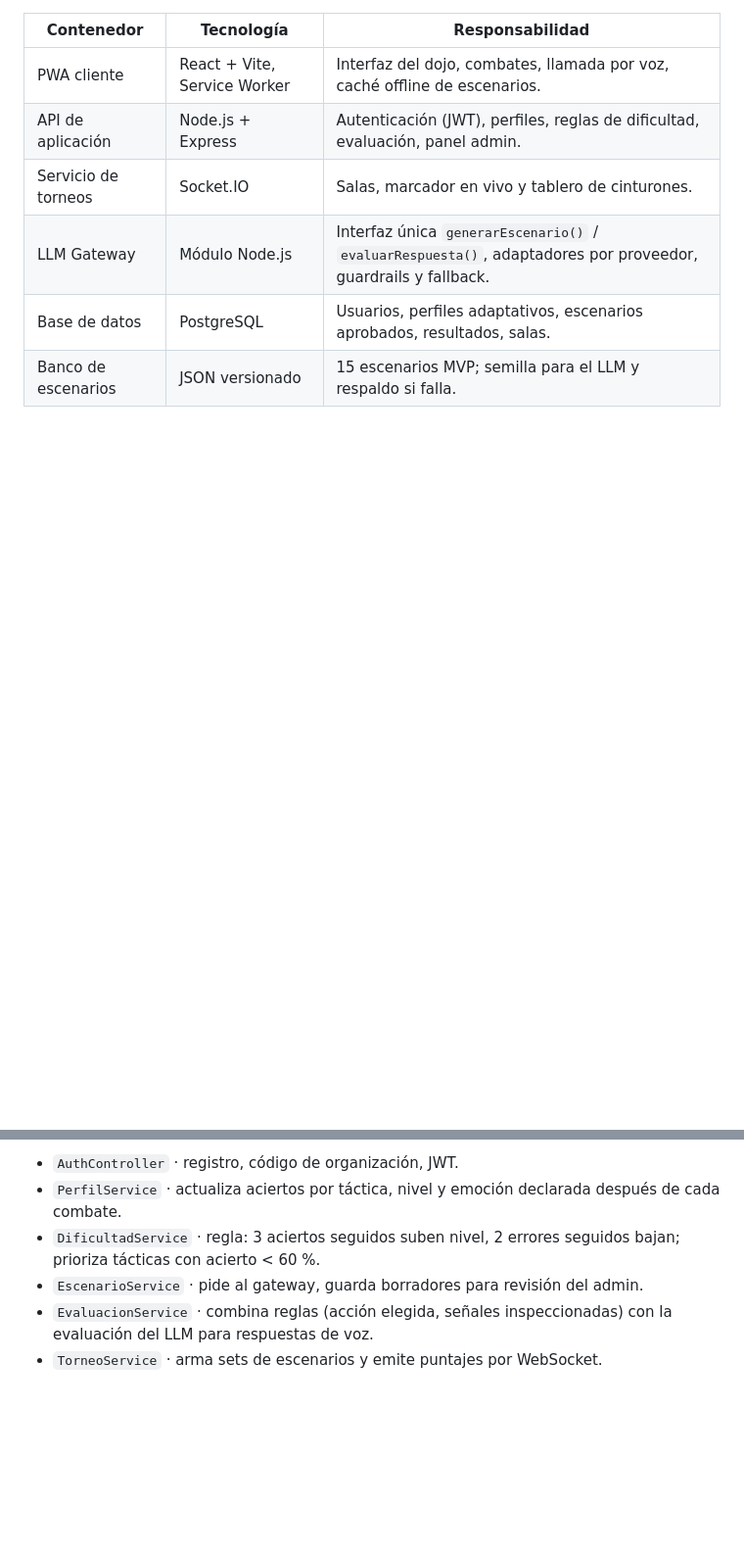
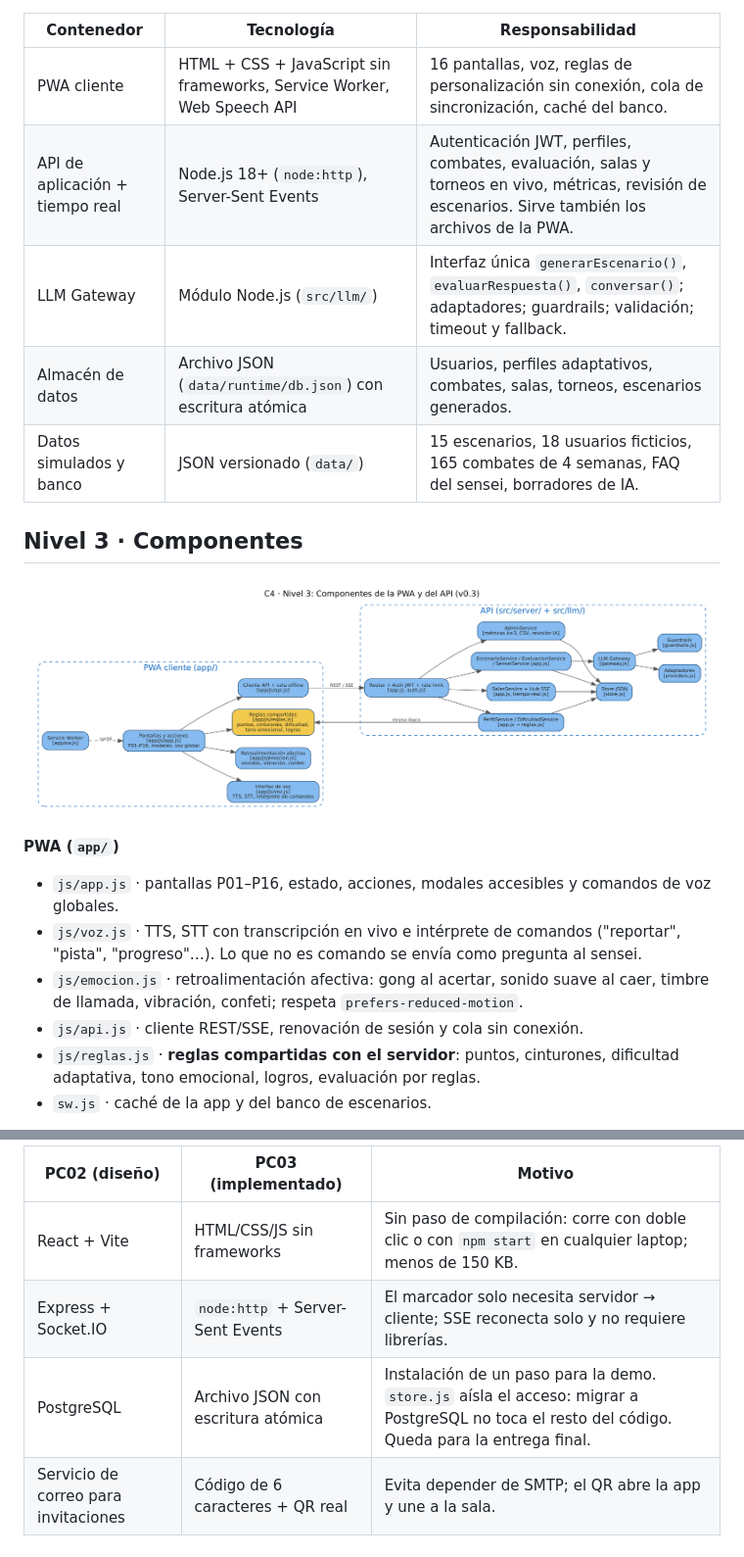
Before and after one commit to FloresVillar/cc451-IHC-grupo15-cyberdojo, a Markdown page: docs/arquitectura-c4.md, 2 parts joined by grey strips. Shown at 98% size. GitHub-like rendering; pictures changed too: docs/img/c4-componentes.png (added); blank space fills up the shorter version.

```diff
--- a/docs/arquitectura-c4.md
+++ b/docs/arquitectura-c4.md
@@ -12,9 +18,22 @@ CyberDojo lo usan dos tipos de persona: el **colaborador** (entrena) y el **resp
 
 | Contenedor | Tecnología | Responsabilidad |
 |---|---|---|
-| PWA cliente | React + Vite, Service Worker | Interfaz del dojo, combates, llamada por voz, caché offline de escenarios. |
-| API de aplicación | Node.js + Express | Autenticación (JWT), perfiles, reglas de dificultad, evaluación, panel admin. |
-| Servicio de torneos | Socket.IO | Salas, marcador en vivo y tablero de cinturones. |
-| LLM Gateway | Módulo Node.js | Interfaz única `generarEscenario()` / `evaluarRespuesta()`, adaptadores por proveedor, guardrails y fallback. |
-| Base de datos | PostgreSQL | Usuarios, perfiles adaptativos, escenarios aprobados, resultados, salas. |
-| Banco de escenarios | JSON versionado | 15 escenarios MVP; semilla para el LLM y respaldo si falla. |
+| PWA cliente | HTML + CSS + JavaScript sin frameworks, Service Worker, Web Speech API | 16 pantallas, voz, reglas de personalización sin conexión, cola de sincronización, caché del banco. |
+| API de aplicación + tiempo real | Node.js 18+ (`node:http`), Server-Sent Events | Autenticación JWT, perfiles, combates, evaluación, salas y torneos en vivo, métricas, revisión de escenarios. Sirve también los archivos de la PWA. |
+| LLM Gateway | Módulo Node.js (`src/llm/`) | Interfaz única `generarEscenario()`, `evaluarRespuesta()`, `conversar()`; adaptadores; guardrails; validación; timeout y fallback. |
+| Almacén de datos | Archivo JSON (`data/runtime/db.json`) con escritura atómica | Usuarios, perfiles adaptativos, combates, salas, torneos, escenarios generados. |
+| Datos simulados y banco | JSON versionado (`data/`) | 15 escenarios, 18 usuarios ficticios, 165 combates de 4 semanas, FAQ del sensei, borradores de IA. |
+
+## Nivel 3 · Componentes
+
+![Componentes](img/c4-componentes.png)
+
+**PWA (`app/`)**
+
+- `js/app.js` · pantallas P01–P16, estado, acciones, modales accesibles y comandos de voz globales.
+- `js/voz.js` · TTS, STT con transcripción en vivo e intérprete de comandos ("reportar", "pista", "progreso"…). Lo que no es comando se envía como pregunta al sensei.
+- `js/emocion.js` · retroalimentación afectiva: gong al acertar, sonido suave al caer, timbre de llamada, vibración, confeti; respeta `prefers-reduced-motion`.
+- `js/api.js` · cliente REST/SSE, renovación de sesión y cola sin conexión.
+- `js/reglas.js` · **reglas compartidas con el servidor**: puntos, cinturones, dificultad adaptativa, tono emocional, logros, evaluación por reglas.
+- `sw.js` · caché de la app y del banco de escenarios.
+
@@ -30,7 +74,7 @@ CyberDojo lo usan dos tipos de persona: el **colaborador** (entrena) y el **resp
 
-- `AuthController` · registro, código de organización, JWT.
-- `PerfilService` · actualiza aciertos por táctica, nivel y emoción declarada después de cada combate.
-- `DificultadService` · regla: 3 aciertos seguidos suben nivel, 2 errores seguidos bajan; prioriza tácticas con acierto < 60 %.
-- `EscenarioService` · pide al gateway, guarda borradores para revisión del admin.
-- `EvaluacionService` · combina reglas (acción elegida, señales inspeccionadas) con la evaluación del LLM para respuestas de voz.
-- `TorneoService` · arma sets de escenarios y emite puntajes por WebSocket.
+| PC02 (diseño) | PC03 (implementado) | Motivo |
+|---|---|---|
+| React + Vite | HTML/CSS/JS sin frameworks | Sin paso de compilación: corre con doble clic o con `npm start` en cualquier laptop; menos de 150 KB. |
+| Express + Socket.IO | `node:http` + Server-Sent Events | El marcador solo necesita servidor → cliente; SSE reconecta solo y no requiere librerías. |
+| PostgreSQL | Archivo JSON con escritura atómica | Instalación de un paso para la demo. `store.js` aísla el acceso: migrar a PostgreSQL no toca el resto del código. Queda para la entrega final. |
+| Servicio de correo para invitaciones | Código de 6 caracteres + QR real | Evita depender de SMTP; el QR abre la app y une a la sala. |
```
Also changed, not shown: other parts of docs/arquitectura-c4.md (+38 -7 lines), docs/img/c4-contenedores.png, docs/img/c4-contexto.png, docs/img/interacciones.png, 4 other files.
